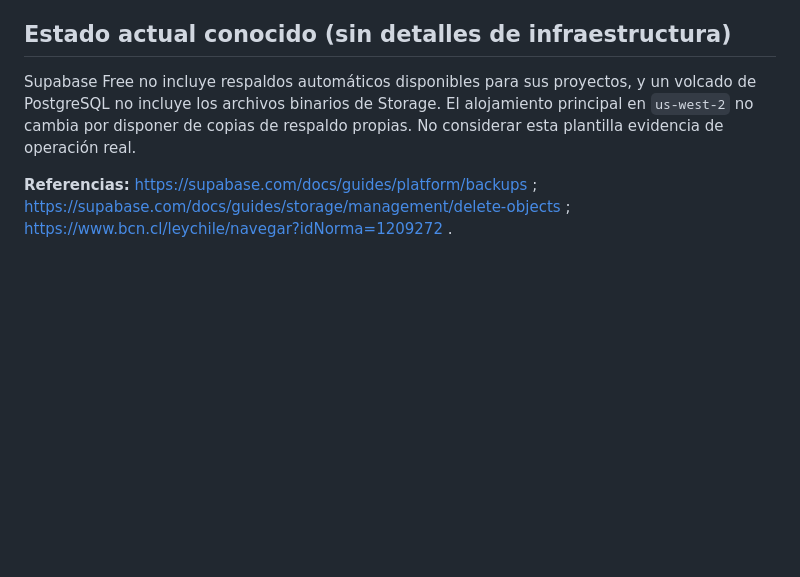
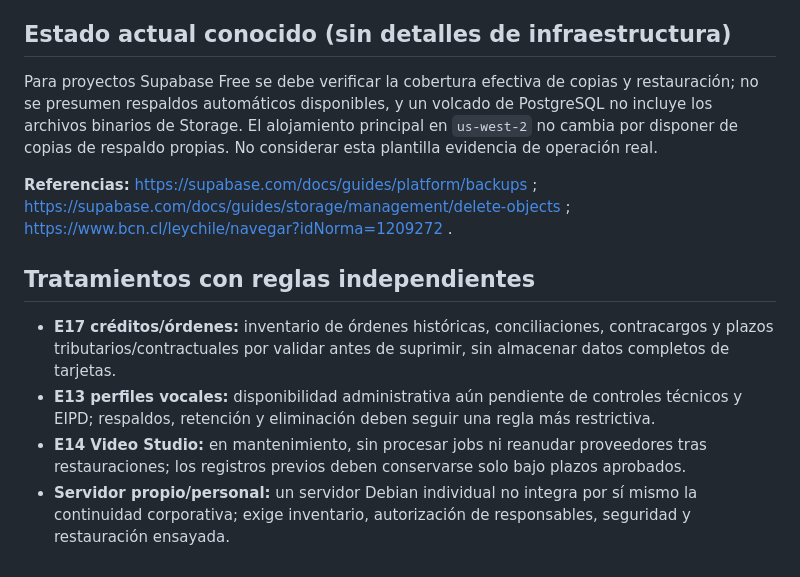
Before and after one commit to innova-space-edu/ceo_AI_mira, a Markdown page: docs/PLANTILLA_RESPALDOS_CONTINUIDAD_2026.md, the part around one of its changes. Rendered like a GitHub page; blank space fills up the shorter version.

Commit message:
docs(privacy): actualizar biblioteca, control y anexos — docs/PLANTILLA_RESPALDOS_CONTINUIDAD_2026.md

```diff
--- a/docs/PLANTILLA_RESPALDOS_CONTINUIDAD_2026.md
+++ b/docs/PLANTILLA_RESPALDOS_CONTINUIDAD_2026.md
@@ -57,6 +57,12 @@
 - Aprobación del responsable: [registro privado].
 
 ## Estado actual conocido (sin detalles de infraestructura)
-Supabase Free no incluye respaldos automáticos disponibles para sus proyectos, y un volcado de PostgreSQL no incluye los archivos binarios de Storage. El alojamiento principal en `us-west-2` no cambia por disponer de copias de respaldo propias. No considerar esta plantilla evidencia de operación real.
+Para proyectos Supabase Free se debe verificar la cobertura efectiva de copias y restauración; no se presumen respaldos automáticos disponibles, y un volcado de PostgreSQL no incluye los archivos binarios de Storage. El alojamiento principal en `us-west-2` no cambia por disponer de copias de respaldo propias. No considerar esta plantilla evidencia de operación real.
 
 **Referencias:** https://supabase.com/docs/guides/platform/backups ; https://supabase.com/docs/guides/storage/management/delete-objects ; https://www.bcn.cl/leychile/navegar?idNorma=1209272 .
+
+## Tratamientos con reglas independientes
+- **E17 créditos/órdenes:** inventario de órdenes históricas, conciliaciones, contracargos y plazos tributarios/contractuales por validar antes de suprimir, sin almacenar datos completos de tarjetas.
+- **E13 perfiles vocales:** disponibilidad administrativa aún pendiente de controles técnicos y EIPD; respaldos, retención y eliminación deben seguir una regla más restrictiva.
+- **E14 Video Studio:** en mantenimiento, sin procesar jobs ni reanudar proveedores tras restauraciones; los registros previos deben conservarse solo bajo plazos aprobados.
+- **Servidor propio/personal:** un servidor Debian individual no integra por sí mismo la continuidad corporativa; exige inventario, autorización de responsables, seguridad y restauración ensayada.
```
Also changed, not shown: other parts of docs/PLANTILLA_RESPALDOS_CONTINUIDAD_2026.md (+1 -1 lines).
